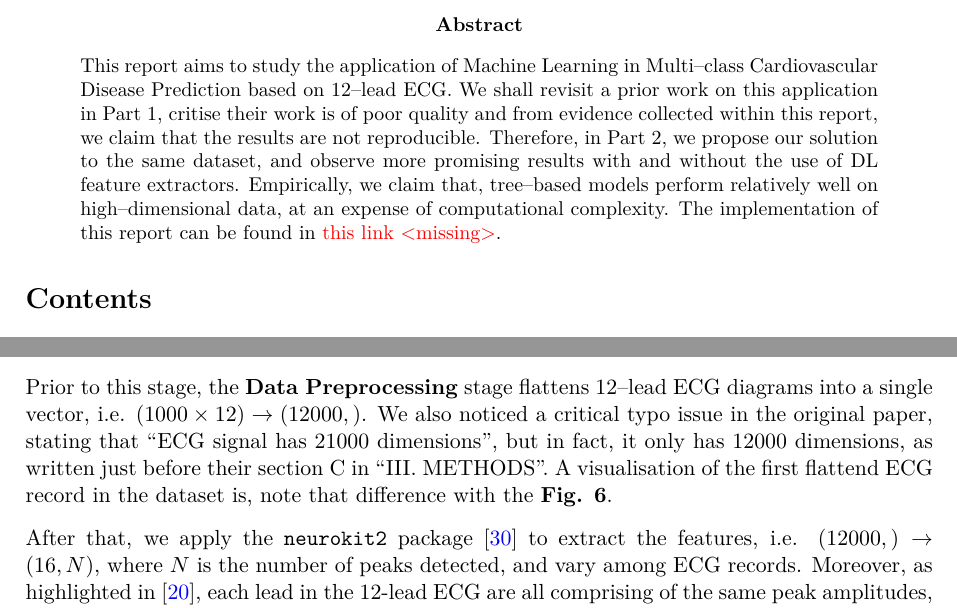
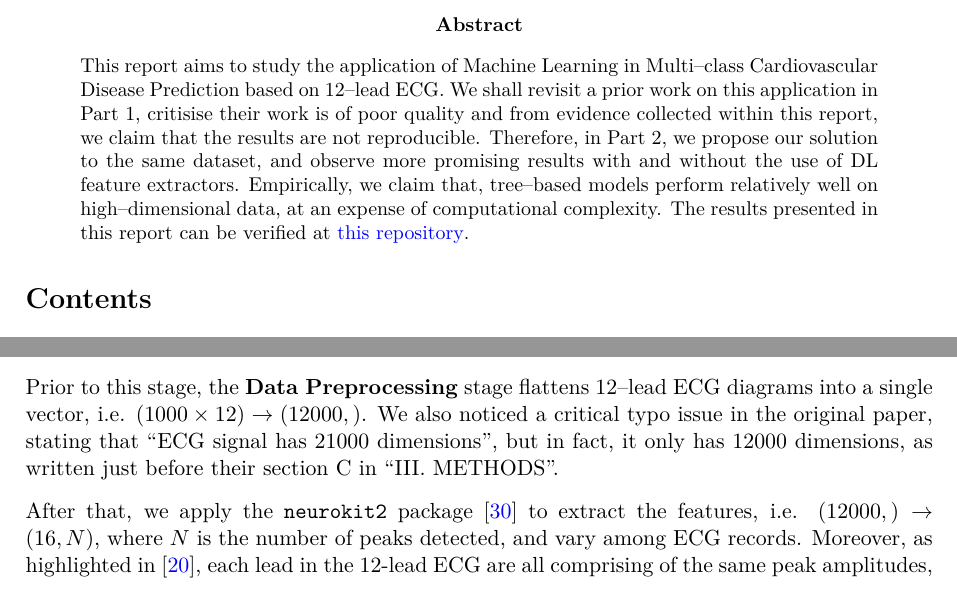
Before and after one commit to Trminh06-work/Improved-DASMcC, a LaTeX paper (report/Report.tex, which reads report/sections/part_1/method.tex): two parts of pages 2 and 9 of 34, joined at a grey line, cut so that both start at the same text. Compiled offline with pdfLaTeX.

Commit message:
update report

```diff
--- a/report/Report.tex
+++ b/report/Report.tex
@@ -67,15 +67,12 @@
 \begin{abstract}
 \noindent
 This report aims to study the application of Machine Learning in Multi–class Cardiovascular Disease Prediction based on 12–lead ECG.
-We shall revisit a prior work on this application in Part 1, critise their work is of poor quality and from evidence collected within this report, we claim that the results are not reproducible.
+We shall revisit a prior work on this application in Part 1, critisise their work is of poor quality and from evidence collected within this report, we claim that the results are not reproducible.
 Therefore, in Part 2, we propose our solution to the same dataset, and observe more promising results with and without the use of DL feature extractors.
 Empirically, we claim that, tree–based models perform relatively well on high–dimensional data, at an expense of computational complexity.
-The implementation of this report can be found in \textcolor{red}{this link <missing>}.
+The results presented in this report can be verified at \href{https://github.com/Trminh06-work/Improved-DASMcC.git}{this repository}.
 \end{abstract}
 
-%---------------- Links required by the task sheet ----------------
-% \section*{Supplementary Material}
-% \addcontentsline{toc}{section}{Supplementary Material}
 
 \setcounter{tocdepth}{2}
 \tableofcontents
--- a/report/sections/part_1/method.tex
+++ b/report/sections/part_1/method.tex
@@ -8,7 +8,7 @@ The results in this section are extracted from \texttt{reproduction.ipynb}.
 
 Prior to this stage, the \textbf{Data Preprocessing} stage flattens 12–lead ECG diagrams into a single vector, i.e. $(1000 \times 12) \rightarrow (12000,)$.
 We also noticed a critical typo issue in the original paper, stating that ``ECG signal has 21000 dimensions'', but in fact, it only has 12000 dimensions, as written just before their section C in ``III. METHODS''.
-A visualisation of the first flattend ECG record in the dataset is, note that difference with the \textbf{Fig. \ref{fig:12_lead_ecg}}.
+% A visualisation of the first flattend ECG record in the dataset is, note that difference with the \textbf{Fig. \ref{fig:12_lead_ecg}}.
 
 After that, we apply the \texttt{neurokit2} package \cite{Makowski2021neurokit} to extract the features, i.e. $(12000,) \rightarrow (16, N)$, where $N$ is the number of peaks detected, and vary among ECG records.
 Moreover, as highlighted in \cite{GOLDBERGER2018xi}, each lead in the 12-lead ECG are all comprising of the same peak amplitudes, intervals and segments as shown in \textbf{Fig. \ref{fig:ecg-waveform}}, though each of which offers different viewpoints.
```
Also changed, not shown: report/Report.pdf.
